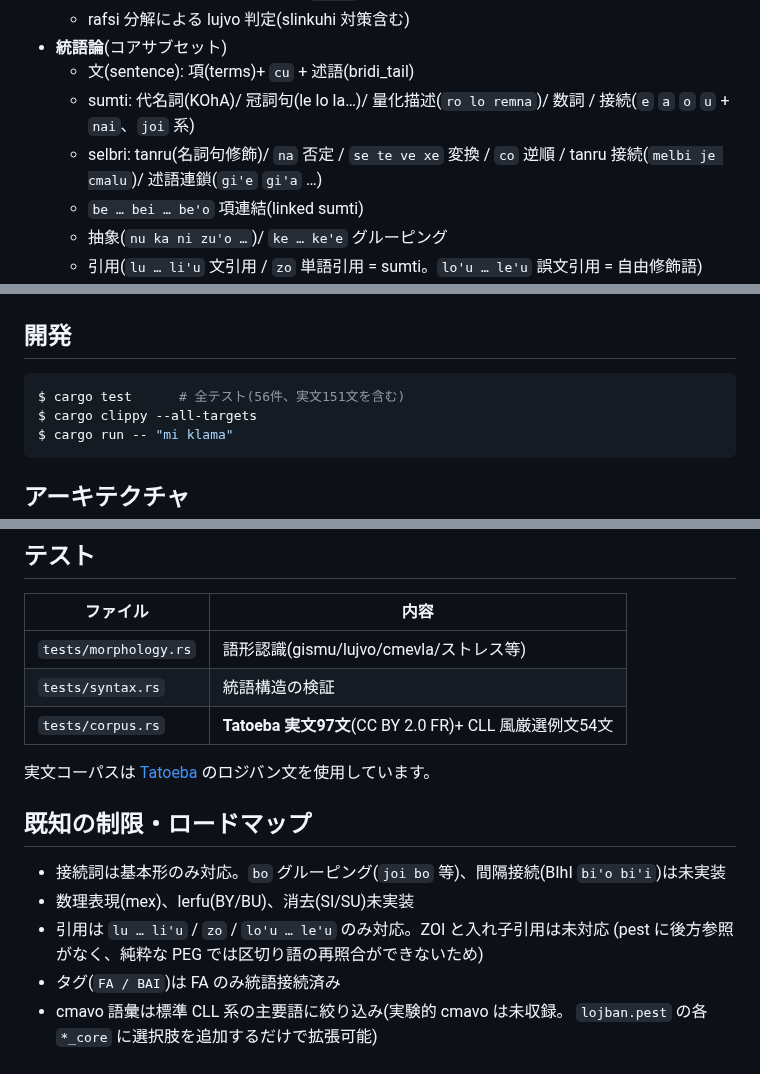
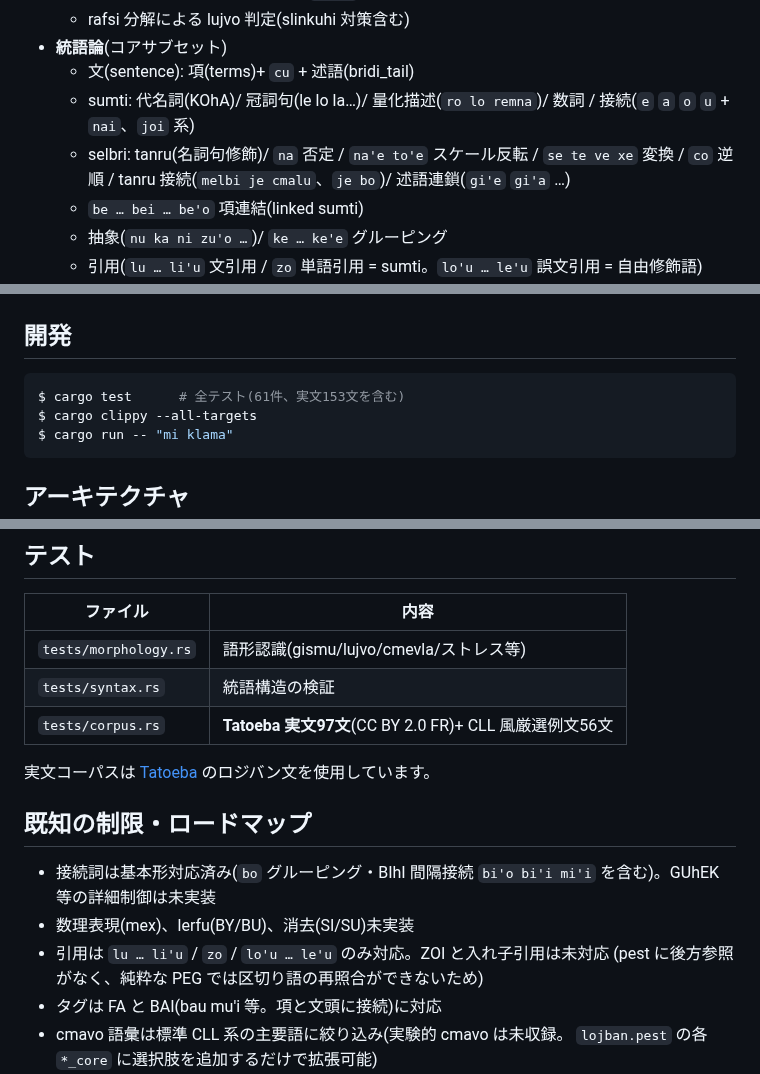
Before and after one commit to xmeta/lojban-rs, a Markdown page: README.md, 3 parts joined by grey strips. GitHub-like rendering.

Commit message:
docs: update README and STATUS for v0.5

````diff
--- a/README.md
+++ b/README.md
@@ -16,8 +16,8 @@ guskant 氏の **zantufa-1.9999.peg** を Rust/pest 向けに移植したもの
   - 文(sentence): 項(terms)+ `cu` + 述語(bridi_tail)
   - sumti: 代名詞(KOhA)/ 冠詞句(le lo la…)/ 量化描述(`ro lo remna`)/ 数詞
     / 接続(`e` `a` `o` `u` + `nai`、`joi` 系)
-  - selbri: tanru(名詞句修飾)/ `na` 否定 / `se te ve xe` 変換 / `co` 逆順
-    / tanru 接続(`melbi je cmalu`)/ 述語連鎖(`gi'e` `gi'a` …)
+  - selbri: tanru(名詞句修飾)/ `na` 否定 / `na'e to'e` スケール反転 / `se te ve xe` 変換
+    / `co` 逆順 / tanru 接続(`melbi je cmalu`、`je bo`)/ 述語連鎖(`gi'e` `gi'a` …)
   - `be … bei … be'o` 項連結(linked sumti)
   - 抽象(`nu ka ni zu'o …`)/ `ke … ke'e` グルーピング
   - 引用(`lu … li'u` 文引用 / `zo` 単語引用 = sumti。`lo'u … le'u` 誤文引用 = 自由修飾語)
@@ -57,7 +57,7 @@ println!("{}", tree::to_sexpr(pairs, "mi viska le gerku"));
 ## 開発
 
 ```console
-$ cargo test      # 全テスト(56件、実文151文を含む)
+$ cargo test      # 全テスト(61件、実文153文を含む)
 $ cargo clippy --all-targets
 $ cargo run -- "mi klama"
 ```
@@ -95,17 +95,17 @@ src/
 |---|---|
 | `tests/morphology.rs` | 語形認識(gismu/lujvo/cmevla/ストレス等) |
 | `tests/syntax.rs` | 統語構造の検証 |
-| `tests/corpus.rs` | **Tatoeba 実文97文**(CC BY 2.0 FR)+ CLL 風厳選例文54文 |
+| `tests/corpus.rs` | **Tatoeba 実文97文**(CC BY 2.0 FR)+ CLL 風厳選例文56文 |
 
 実文コーパスは [Tatoeba](https://tatoeba.org) のロジバン文を使用しています。
 
 ## 既知の制限・ロードマップ
 
-- 接続詞は基本形のみ対応。`bo` グルーピング(`joi bo` 等)、間隔接続(BIhI `bi'o bi'i`)は未実装
+- 接続詞は基本形対応済み(`bo` グルーピング・BIhI 間隔接続 `bi'o bi'i mi'i` を含む)。GUhEK 等の詳細制御は未実装
 - 数理表現(mex)、lerfu(BY/BU)、消去(SI/SU)未実装
 - 引用は `lu … li'u` / `zo` / `lo'u … le'u` のみ対応。ZOI と入れ子引用は未対応
   (pest に後方参照がなく、純粋な PEG では区切り語の再照合ができないため)
-- タグ(`FA / BAI`)は FA のみ統語接続済み
+- タグは FA と BAI(bau mu'i 等。項と文頭に接続)に対応
 - cmavo 語彙は標準 CLL 系の主要語に絞り込み(実験的 cmavo は未収録。
   `lojban.pest` の各 `*_core` に選択肢を追加するだけで拡張可能)
 - zantufa が許す「無ポーズ隣接単語」(例: `mibroda` = mi+broda)は不受理。
````
Also changed, not shown: STATUS.md (+9 -3 lines).
